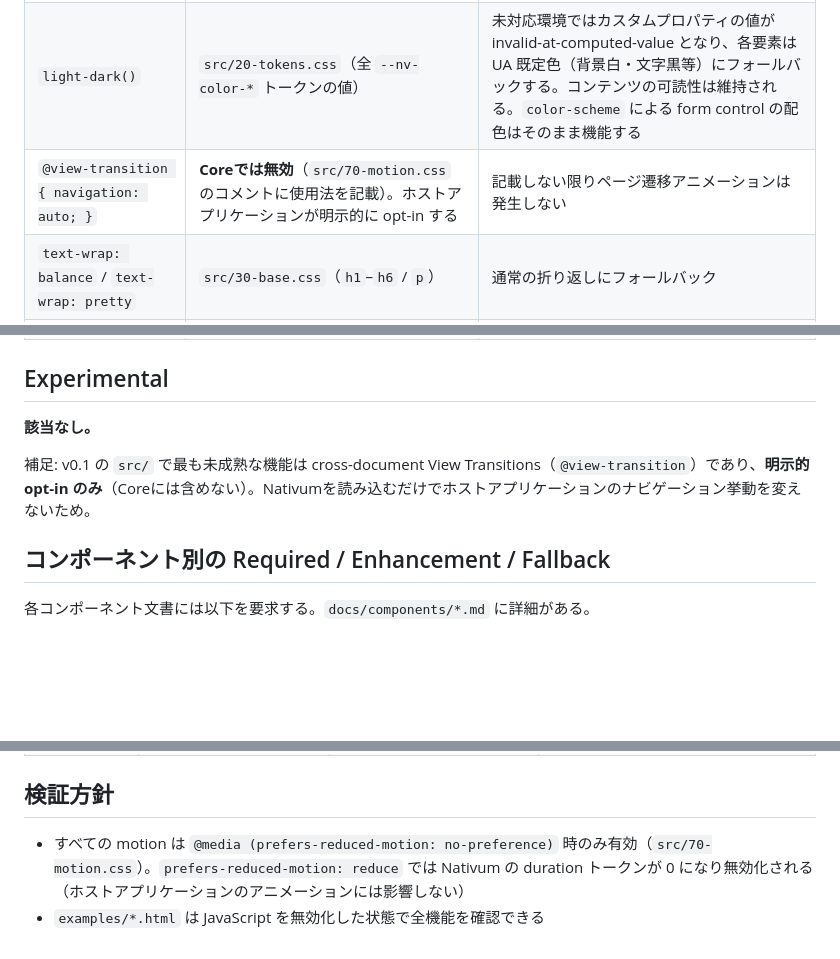
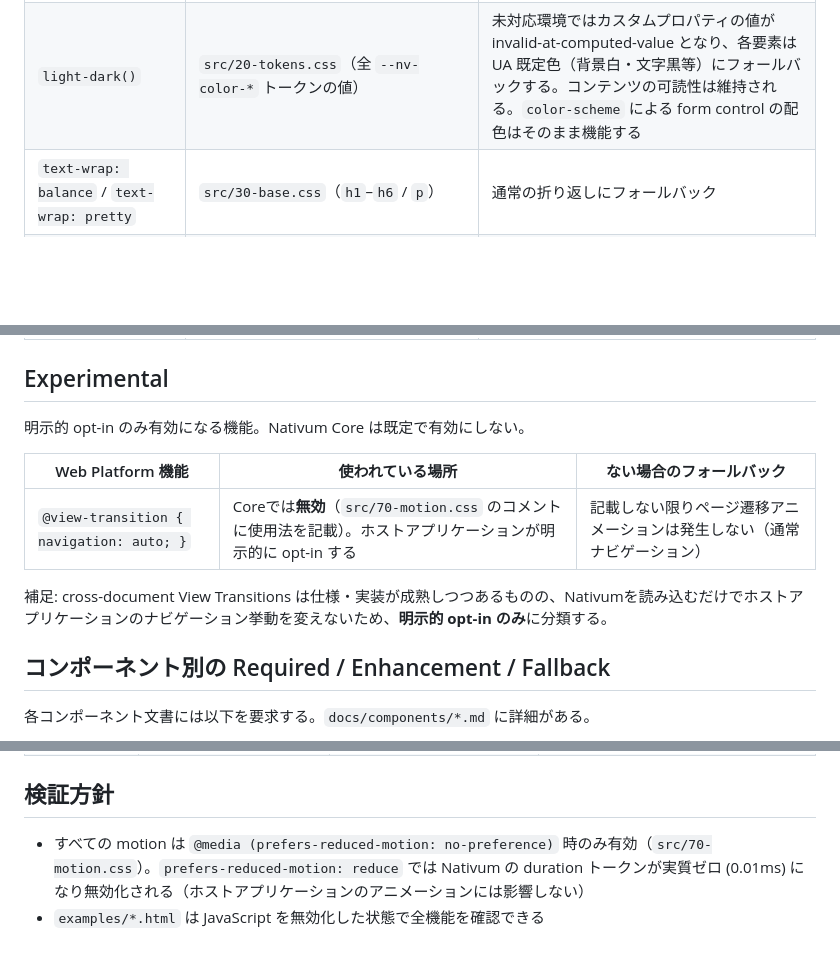
Before and after one commit to hnkNkm/nativum, a Markdown page: docs/browser-policy.md, 3 parts joined by grey strips. Drawn GitHub-style; blank space fills up the shorter version.

Commit message:
fix(browser-policy): @view-transition を Experimental へ分類し文言を正確化
- 明示的 opt-in のみの機能として @view-transition を Enhancement から
  Experimental へ移動 (文書自身の分類規則に整合)
- prefers-reduced-motion の記述を実装値 (0.01ms) に合わせて正確化

```diff
--- a/docs/browser-policy.md
+++ b/docs/browser-policy.md
@@ -43,16 +43,19 @@ Enhancement は「利用可能なら UI・positioning・motion を改善する
 | Container Queries（`@container`） | **v0.1 の `src/` では未使用**。方針として「Nativum の responsive design は viewport だけでなく Container Queries を積極的に利用する」としているが、v0.1 では `.nv-grid` の `--nv-grid-min`（`minmax` + `auto-fit`）グリッドがコンテナ幅追従の役割を代替している | 使用していないためフォールバック不要。今後のバージョンで導入する場合は必ず Enhancement として扱う |
 | `accent-color` | `src/50-forms.css`（`input[type="checkbox"]` / `input[type="radio"]` / `input[type="range"]` / `progress` / `meter`） | ブラウザ既定のアクセントカラーで描画される |
 | `light-dark()` | `src/20-tokens.css`（全 `--nv-color-*` トークンの値） | 未対応環境ではカスタムプロパティの値が invalid-at-computed-value となり、各要素は UA 既定色（背景白・文字黒等）にフォールバックする。コンテンツの可読性は維持される。`color-scheme` による form control の配色はそのまま機能する |
-| `@view-transition { navigation: auto; }` | **Coreでは無効**（`src/70-motion.css` のコメントに使用法を記載）。ホストアプリケーションが明示的に opt-in する | 記載しない限りページ遷移アニメーションは発生しない |
 | `text-wrap: balance` / `text-wrap: pretty` | `src/30-base.css`（`h1`–`h6` / `p`） | 通常の折り返しにフォールバック |
 | `dvh`（`max-height: 80dvh`） | `src/60-components.css`（`dialog`） | 宣言が無視され `max-height` 指定なし。`overflow: auto` により内容はスクロール可能 |
 | `appearance: none`（select のカスタム矢印） | `src/50-forms.css`（`select`）+ `src/20-tokens.css`（`--nv-select-icon` データURI） | ネイティブの select 矢印が表示される。アイコンはデータURIで焼き込まれており外部依存はない |
 
 ## Experimental
 
-**該当なし。**
+明示的 opt-in のみ有効になる機能。Nativum Core は既定で有効にしない。
 
-補足: v0.1 の `src/` で最も未成熟な機能は cross-document View Transitions（`@view-transition`）であり、**明示的 opt-in のみ**（Coreには含めない）。Nativumを読み込むだけでホストアプリケーションのナビゲーション挙動を変えないため。
+| Web Platform 機能 | 使われている場所 | ない場合のフォールバック |
+|---|---|---|
+| `@view-transition { navigation: auto; }` | Coreでは**無効**（`src/70-motion.css` のコメントに使用法を記載）。ホストアプリケーションが明示的に opt-in する | 記載しない限りページ遷移アニメーションは発生しない（通常ナビゲーション） |
+
+補足: cross-document View Transitions は仕様・実装が成熟しつつあるものの、Nativumを読み込むだけでホストアプリケーションのナビゲーション挙動を変えないため、**明示的 opt-in のみ**に分類する。
 
 ## コンポーネント別の Required / Enhancement / Fallback
 
@@ -71,5 +74,5 @@ Enhancement は「利用可能なら UI・positioning・motion を改善する
 
 ## 検証方針
 
-- すべての motion は `@media (prefers-reduced-motion: no-preference)` 時のみ有効（`src/70-motion.css`）。`prefers-reduced-motion: reduce` では Nativum の duration トークンが 0 になり無効化される（ホストアプリケーションのアニメーションには影響しない）
+- すべての motion は `@media (prefers-reduced-motion: no-preference)` 時のみ有効（`src/70-motion.css`）。`prefers-reduced-motion: reduce` では Nativum の duration トークンが実質ゼロ (0.01ms) になり無効化される（ホストアプリケーションのアニメーションには影響しない）
 - `examples/*.html` は JavaScript を無効化した状態で全機能を確認できる
```
